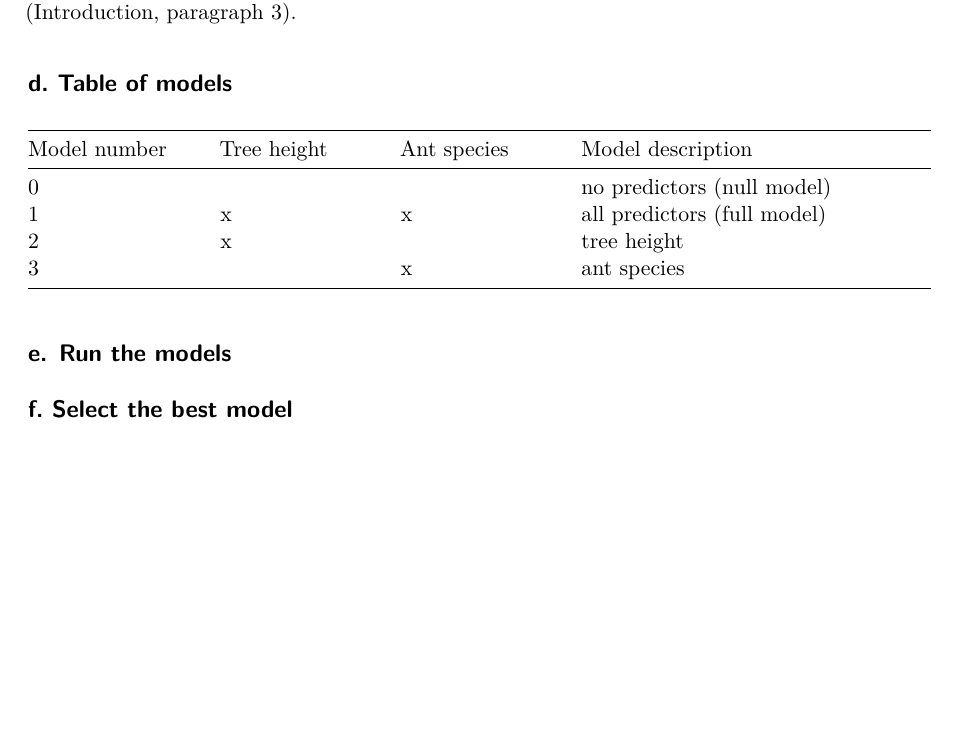
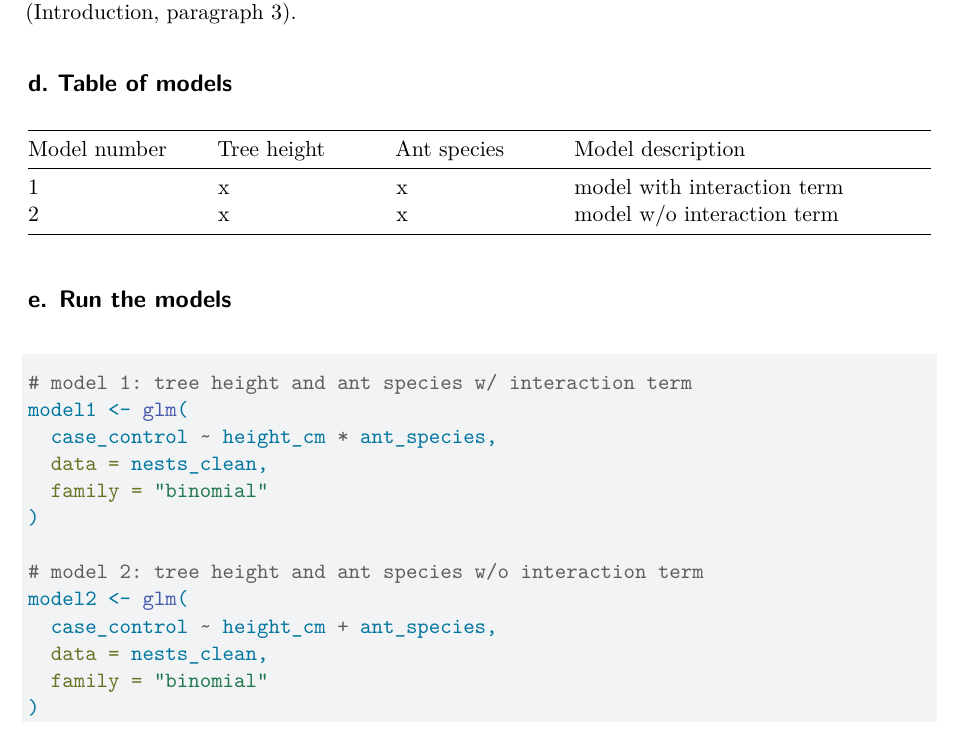
Before and after one commit to Knowknono/ENVS-193DS_spring-2026_final, a Quarto document (code/Final.qmd): part of page 4 of 8 before the commit and part of page 4 of 9 after it, cut so that both start at the same text, the shorter picture padded with empty space. Rendered offline with R 4.5, knitr and Pandoc in place of Quarto, then LaTeX, with nearby package versions; code that draws random numbers runs with fixed seeds of ours; some code elsewhere in the file could not run offline; column names are cleaned by a stand-in for the janitor package.

Commit message:
models and table

````diff
--- a/code/Final.qmd
+++ b/code/Final.qmd
@@ -100,16 +100,28 @@ Tree height is a continuous variable, whereas ant species is a categorical varia
 
 ## d. Table of models
 
-| Model number | Tree height | Ant species | Model description           |
-|--------------|-------------|-------------|-----------------------------|
-| 0            |             |             | no predictors (null model)  |
-| 1            |      x      |      x      | all predictors (full model) |
-| 2            |      x      |             | tree height
-| 3            |             |      x      | ant species
+| Model number | Tree height | Ant species | Model description            |
+|--------------|-------------|-------------|------------------------------|
+| 1            |      x      |      x      | model with interaction term  |
+| 2            |      x      |      x      | model w/o interaction term   |
 
 ## e. Run the models
 
+```{r}
+# model 1: tree height and ant species w/ interaction term
+model1 <- glm(
+  case_control ~ height_cm * ant_species,
+  data = nests_clean,
+  family = "binomial"
+)
 
+# model 2: tree height and ant species w/o interaction term
+model2 <- glm(
+  case_control ~ height_cm + ant_species,
+  data = nests_clean,
+  family = "binomial"
+)
+```
 
 ## f. Select the best model
 
````
